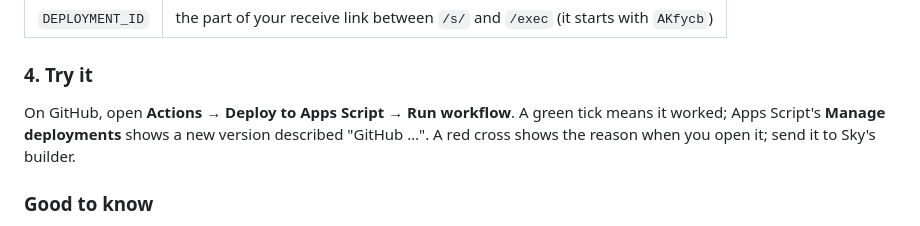
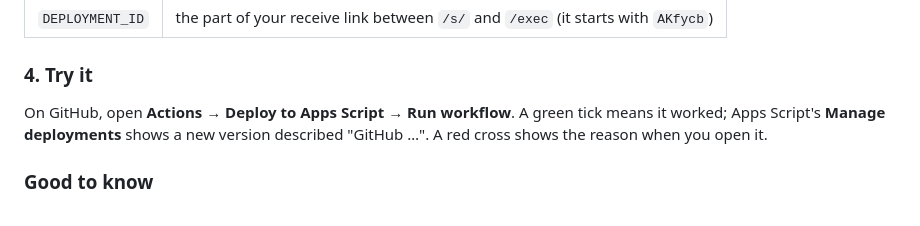
Before and after one commit to akashdhawle/sky-assistant, a Markdown page: SETUP.md, the part around the change. Drawn GitHub-style.

Commit message:
SETUP: tidy the automatic deploy check step
Co-Authored-By: Claude Opus 5.5 (1M context) <noreply@anthropic.com>
Claude-Session: https://claude.ai/code/session_019gjCr9cqRkCGo2fMvCUVv5

```diff
--- a/SETUP.md
+++ b/SETUP.md
@@ -293,7 +293,7 @@ In your repository on GitHub: **Settings → Secrets and variables → Actions
 | `DEPLOYMENT_ID` | the part of your receive link between `/s/` and `/exec` (it starts with `AKfycb`) |
 
 ### 4. Try it
-On GitHub, open **Actions → Deploy to Apps Script → Run workflow**. A green tick means it worked; Apps Script's **Manage deployments** shows a new version described "GitHub …". A red cross shows the reason when you open it; send it to Sky's builder.
+On GitHub, open **Actions → Deploy to Apps Script → Run workflow**. A green tick means it worked; Apps Script's **Manage deployments** shows a new version described "GitHub …". A red cross shows the reason when you open it.
 
 ### Good to know
 - Your settings (Script properties such as `GEMINI_API_KEY`) and any extra files you made in Apps Script are kept; only `Code`, `Dashboard` and `Assistant` are replaced.
```
